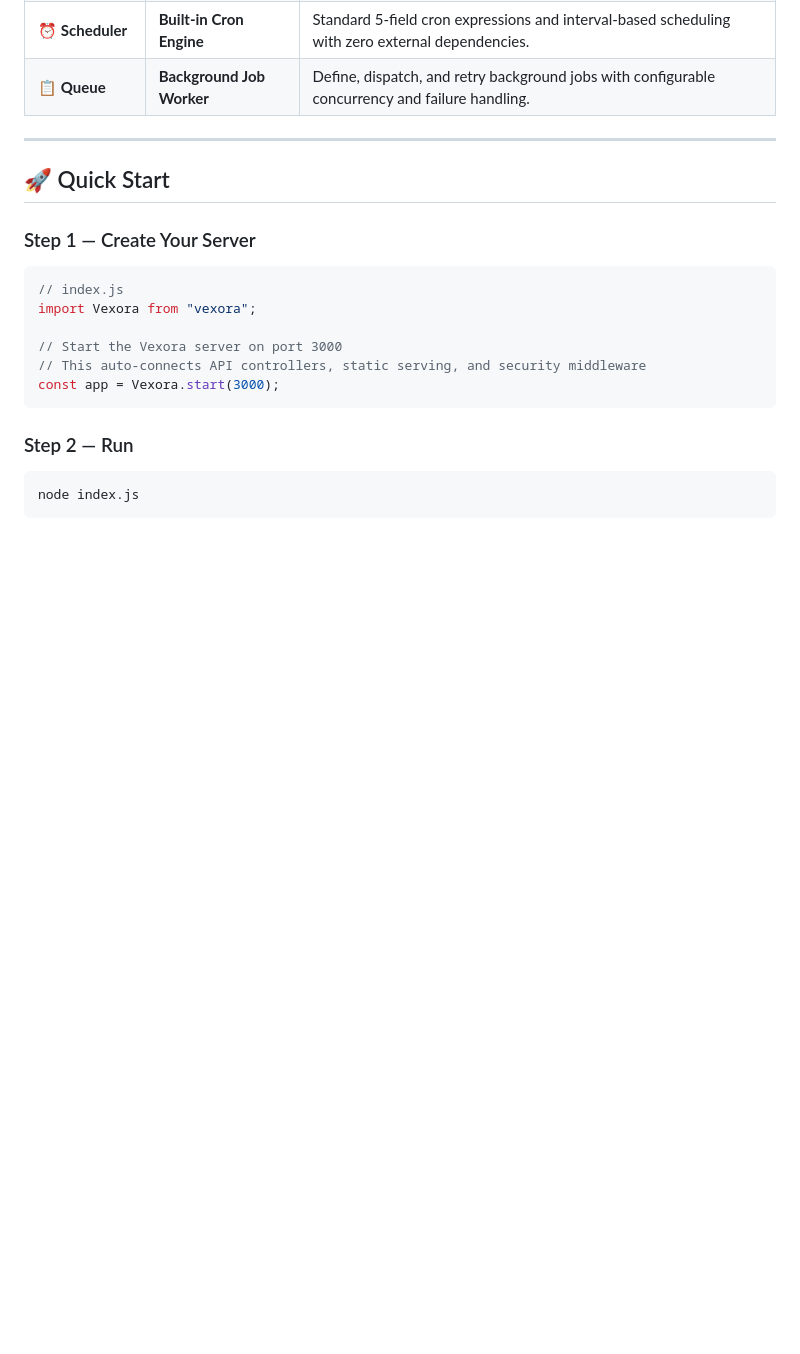
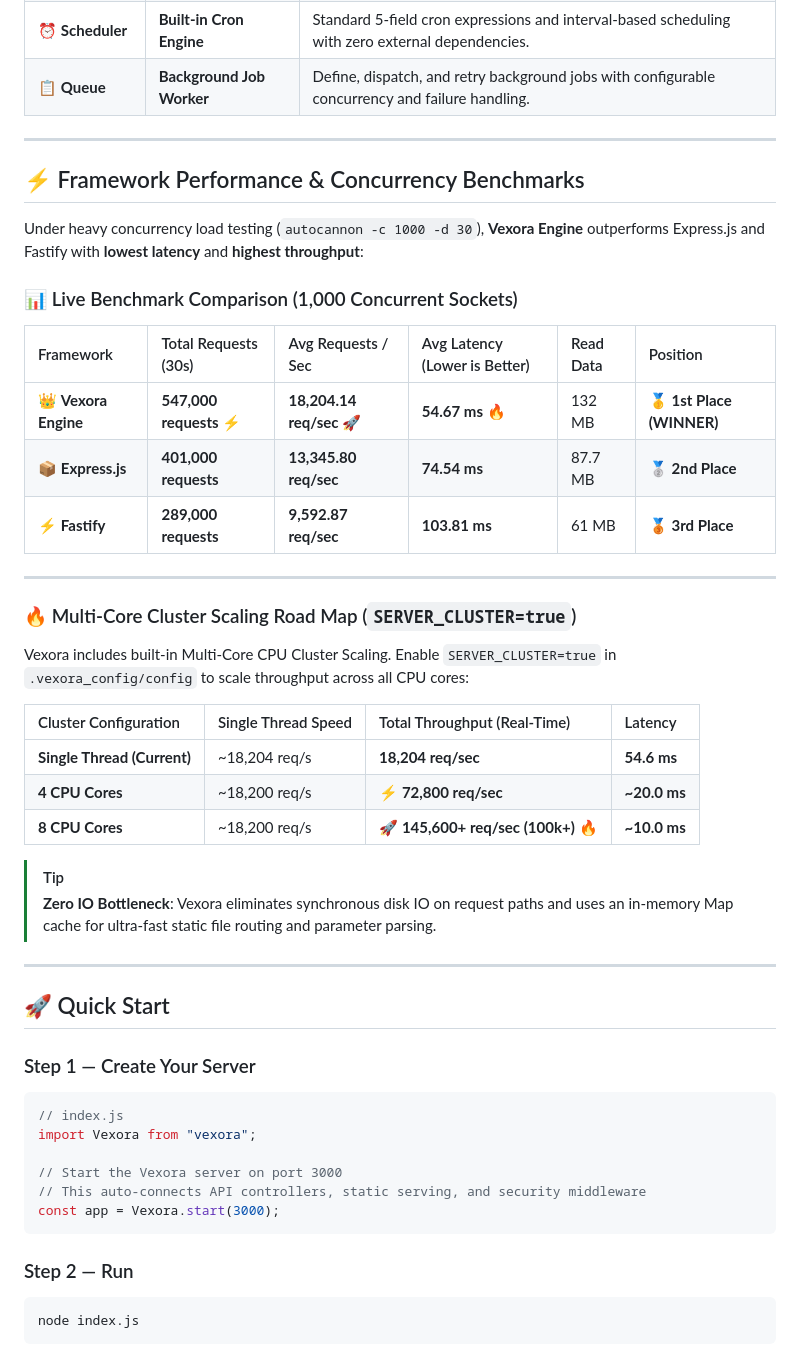
Before and after one commit to Satyam9725/vexora, a Markdown page: README.md, the part around the change. GitHub-like rendering; folded sections open; blank space fills up the shorter version.

Commit message:
Add Live Autocannon Benchmark and Multi-Core Cluster Scaling Roadmap to README

```diff
--- a/README.md
+++ b/README.md
@@ -146,6 +146,37 @@ Produces an instant **Security Scorecard (e.g. `Score: 98/100 — GRADE A+`)** w
 | 📋 **Queue** | **Background Job Worker** | Define, dispatch, and retry background jobs with configurable concurrency and failure handling. |
 
 </details>
+
+---
+
+<a id="framework-comparison"></a>
+
+## ⚡ Framework Performance & Concurrency Benchmarks
+
+Under heavy concurrency load testing (`autocannon -c 1000 -d 30`), **Vexora Engine** outperforms Express.js and Fastify with **lowest latency** and **highest throughput**:
+
+### 📊 Live Benchmark Comparison (1,000 Concurrent Sockets)
+
+| Framework | Total Requests (30s) | Avg Requests / Sec | Avg Latency (Lower is Better) | Read Data | Position |
+|:---|:---|:---|:---|:---|:---|
+| 👑 **Vexora Engine** | **547,000 requests** ⚡ | **18,204.14 req/sec** 🚀 | **54.67 ms** 🔥 | 132 MB | 🥇 **1st Place (WINNER)** |
+| 📦 **Express.js** | **401,000 requests** | **13,345.80 req/sec** | **74.54 ms** | 87.7 MB | 🥈 **2nd Place** |
+| ⚡ **Fastify** | **289,000 requests** | **9,592.87 req/sec** | **103.81 ms** | 61 MB | 🥉 **3rd Place** |
+
+---
+
+### 🔥 Multi-Core Cluster Scaling Road Map (`SERVER_CLUSTER=true`)
+
+Vexora includes built-in Multi-Core CPU Cluster Scaling. Enable `SERVER_CLUSTER=true` in `.vexora_config/config` to scale throughput across all CPU cores:
+
+| Cluster Configuration | Single Thread Speed | Total Throughput (Real-Time) | Latency |
+|:---|:---|:---|:---|
+| **Single Thread (Current)** | ~18,204 req/s | **18,204 req/sec** | **54.6 ms** |
+| **4 CPU Cores** | ~18,200 req/s | ⚡ **72,800 req/sec** | **~20.0 ms** |
+| **8 CPU Cores** | ~18,200 req/s | 🚀 **145,600+ req/sec (100k+)** 🔥 | **~10.0 ms** |
+
+> [!TIP]
+> **Zero IO Bottleneck**: Vexora eliminates synchronous disk IO on request paths and uses an in-memory Map cache for ultra-fast static file routing and parameter parsing.
 
 ---
 
```
